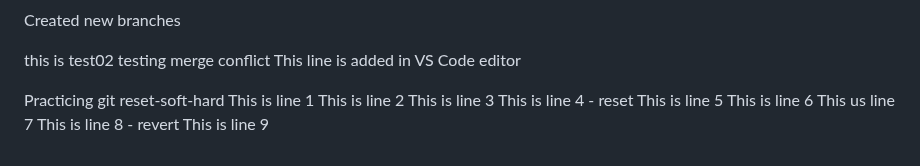
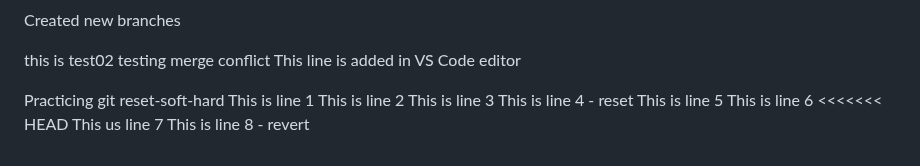
Before and after one commit to MoeNamini/week1-aws-s3-static, a Markdown page: README.md, the part around the change. Rendered like a GitHub page.

Commit message:
Revert "line08 - revert"
This reverts commit 38273487480bf14b071e77d6b599fa65fe9d5f1c.

```diff
--- a/README.md
+++ b/README.md
@@ -266,6 +266,6 @@ This is line 3
 This is line 4 - reset
 This is line 5
 This is line 6
+<<<<<<< HEAD
 This us line 7
 This is line 8 - revert
-This is line 9
```
